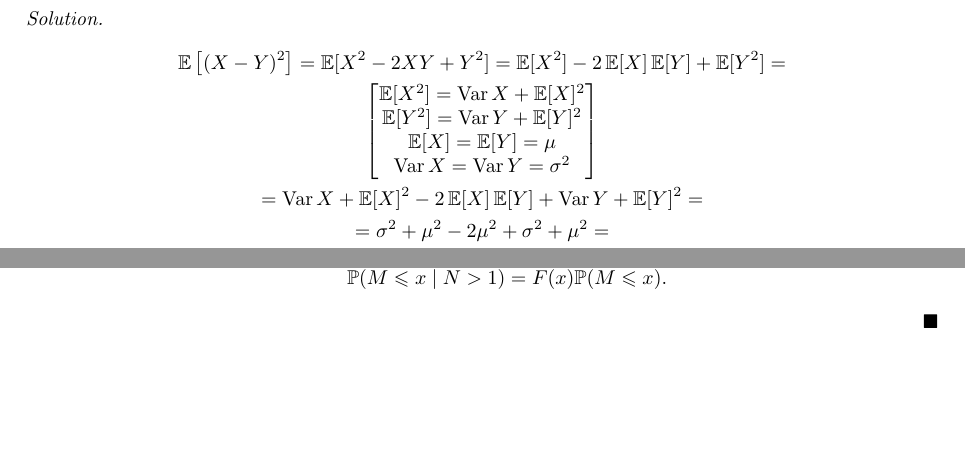
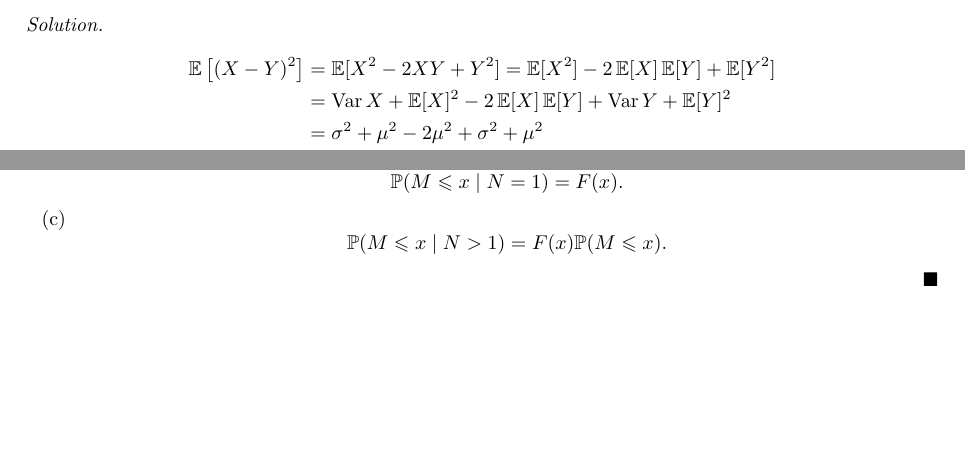
Before and after one commit to bulatkhamitov/Probability-Theory-HW, a LaTeX problem sheet (Homework 3/homework_3.tex): two parts of pages 5 and 7 of 7 before the commit and two parts of pages 5 and 6 of 6 after it, joined at a grey line, cut so that both start at the same text, the shorter picture padded with empty space. Compiled offline with pdfLaTeX.

Commit message:
Optimize equations' layout & fix minor errors

```diff
--- a/Homework 3/homework_3.tex
+++ b/Homework 3/homework_3.tex
@@ -297,24 +294,14 @@ If $X$ and $Y$ are independent and identically distributed with mean $\mu$ and v
 \end{problem}
 \begin{solution}
-\begin{gather*}
-    \E\left[(X - Y)^{2}\right] = \E[X^{2} - 2XY + Y^{2}] = \E[X^{2}] - 2\E[X]\E[Y] + \E[Y^{2}] =
+\begin{align*}
+    \E\left[(X - Y)^{2}\right] &= \E[X^{2} - 2XY + Y^{2}] = \E[X^{2}] - 2\E[X]\E[Y] + \E[Y^{2}]
     \\
-    \begin{bmatrix}
-        \E[X^{2}] = \Var X + \E[X]^{2}
-        \\
-        \E[Y^{2}] = \Var Y + \E[Y]^{2}
-        \\
-        \E[X] = \E[Y] = \mu
-        \\
-        \Var X = \Var Y = \sigma^{2}
-    \end{bmatrix}
+    &= \Var X + \E[X]^{2} - 2\E[X]\E[Y] + \Var Y + \E[Y]^{2}
     \\
-    = \Var X + \E[X]^{2} - 2\E[X]\E[Y] + \Var Y + \E[Y]^{2} =
+    &= \sigma^{2} + \mu^{2} - 2\mu^{2} + \sigma^{2} + \mu^{2}
     \\
-    = \sigma^{2} + \mu^{2} - 2\mu^{2} + \sigma^{2} + \mu^{2} =
-    \\
-    = 2\sigma^{2}.
-\end{gather*}
+    &= 2\sigma^{2}.
+\end{align*}
 \end{solution}
 
 \begin{problem}{7.39}
@@ -421,2 +404,3 @@ Let $M =\max(X_{1}, \dots, X_{N})$.
     \item
     \begin{equation*}
+        \P(M \leqslant x\mid N = 1) = F(x).
```
Also changed, not shown: Homework 3/homework_3.pdf, Homework 3/homework_3.tex (16 more changed lines).
